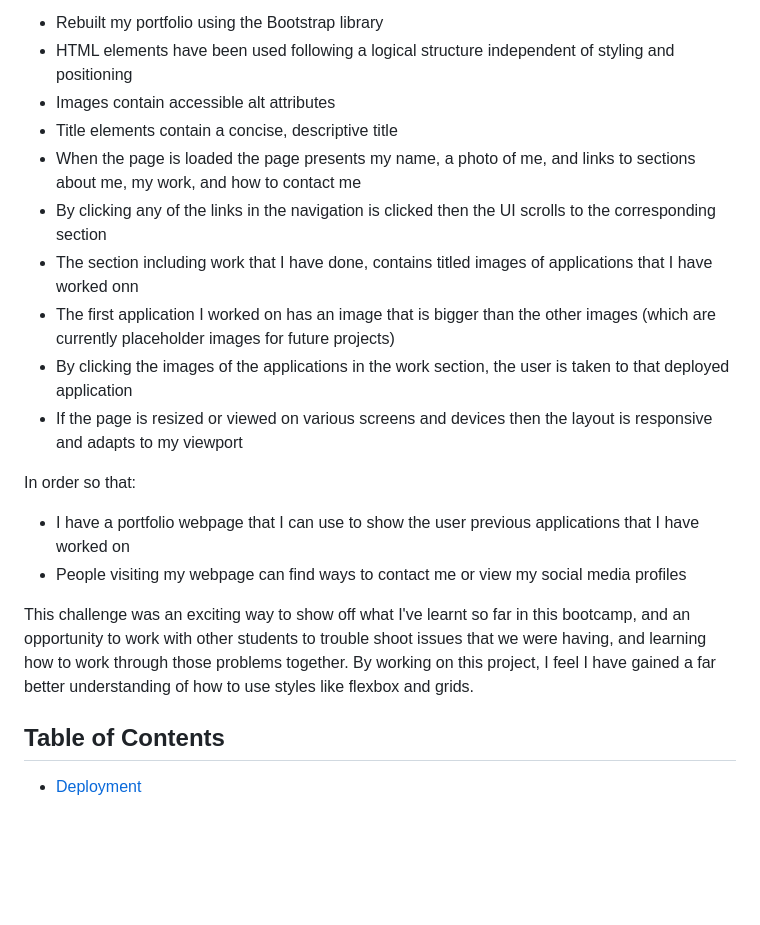
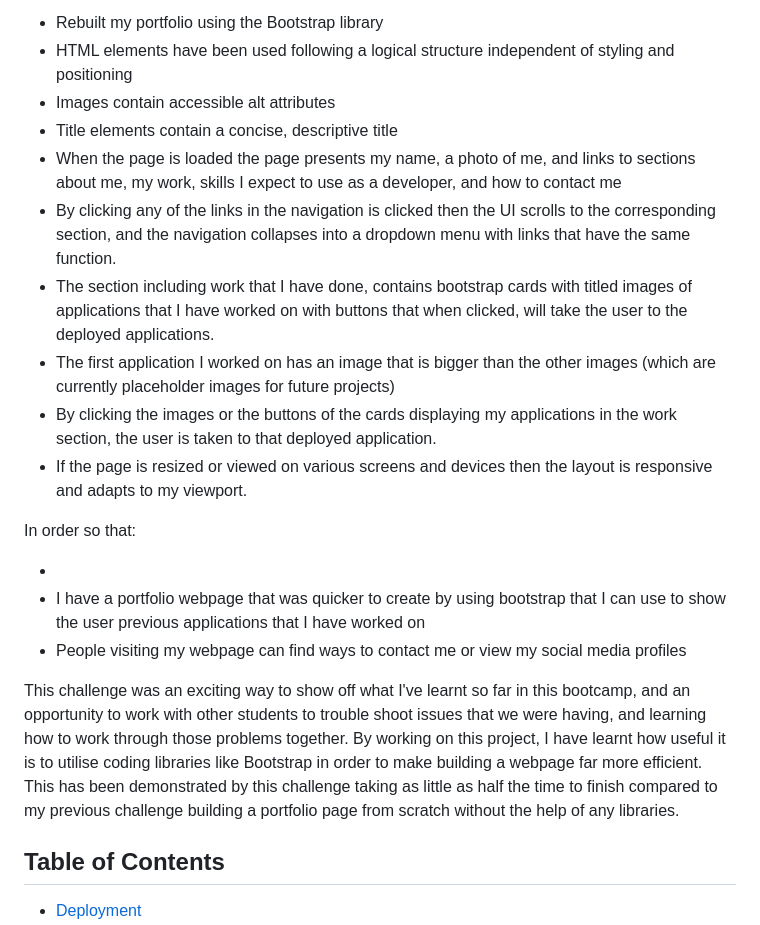
Before and after one commit to Billy-Rowden/Bootstrap-Portfolio, a Markdown page: README.md, the part around the change. Rendered like a GitHub page; blank space fills up the shorter version.

Commit message:
added to description of README file

```diff
--- a/README.md
+++ b/README.md
@@ -9,20 +9,21 @@ What I have done in this project:
 - HTML elements have been used following a logical structure independent of styling and positioning
 - Images contain accessible alt attributes
 - Title elements contain a concise, descriptive title
-- When the page is loaded the page presents my name, a photo of me, and links to sections about me, my work, and how to contact me
-- By clicking any of the links in the navigation is clicked then the UI scrolls to the corresponding section
-- The section including work that I have done, contains titled images of applications that I have worked onn
-- The first application I worked on has an image that is bigger than the other images (which are currently placeholder images for  future projects)
-- By clicking the images of the applications in the work section, the user is taken to that deployed application
-- If the page is resized or viewed on various screens and devices then the layout is responsive and adapts to my viewport
+- When the page is loaded the page presents my name, a photo of me, and links to sections about me, my work, skills I expect to use as a developer, and how to contact me
+- By clicking any of the links in the navigation is clicked then the UI scrolls to the corresponding section, and the navigation collapses into a dropdown menu with links that have the same function.
+- The section including work that I have done, contains bootstrap cards with titled images of applications that I have worked on with buttons that when clicked, will take the user to the deployed applications.
+- The first application I worked on has an image that is bigger than the other images (which are currently placeholder images for future projects)
+- By clicking the images or the buttons of the cards displaying my applications in the work section, the user is taken to that deployed application.
+- If the page is resized or viewed on various screens and devices then the layout is responsive and adapts to my viewport.
 
 
 In order so that:
 
-- I have a portfolio webpage that I can use to show the user previous applications that I have worked on
+-
+- I have a portfolio webpage that was quicker to create by using bootstrap that I can use to show the user previous applications that I have worked on
 - People visiting my webpage can find ways to contact me or view my social media profiles
 
-This challenge was an exciting way to show off what I've learnt so far in this bootcamp, and an opportunity to work with other students to trouble shoot issues that we were having, and learning how to work through those problems together. By working on this project, I feel I have gained a far better understanding of how to use styles like flexbox and grids.
+This challenge was an exciting way to show off what I've learnt so far in this bootcamp, and an opportunity to work with other students to trouble shoot issues that we were having, and learning how to work through those problems together. By working on this project, I have learnt how useful it is to utilise coding libraries like Bootstrap in order to make building a webpage far more efficient. This has been demonstrated by this challenge taking as little as half the time to finish compared to my previous challenge building a portfolio page from scratch without the help of any libraries.
 
 ## Table of Contents
 
```
